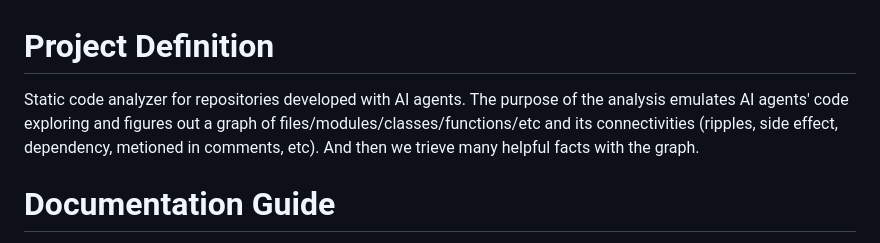
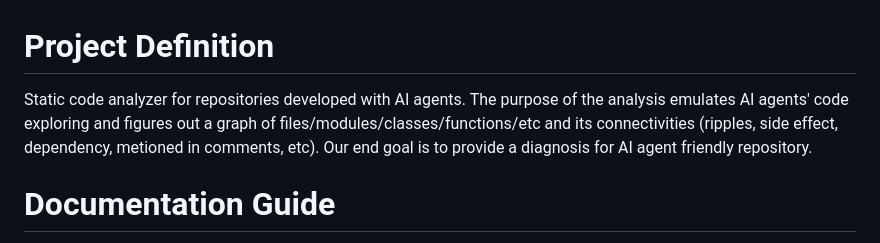
Before and after one commit to Doggy-Footprint/Code-Analyzer-for-Agents, a Markdown page: AGENTS.md, the part around the change. GitHub-like rendering.

Commit message:
docs: AGENTS

```diff
--- a/AGENTS.md
+++ b/AGENTS.md
@@ -1,6 +1,6 @@
 # Project Definition
 
-Static code analyzer for repositories developed with AI agents. The purpose of the analysis emulates AI agents' code exploring and figures out a graph of files/modules/classes/functions/etc and its connectivities (ripples, side effect, dependency, metioned in comments, etc). And then we trieve many helpful facts with the graph.
+Static code analyzer for repositories developed with AI agents. The purpose of the analysis emulates AI agents' code exploring and figures out a graph of files/modules/classes/functions/etc and its connectivities (ripples, side effect, dependency, metioned in comments, etc). Our end goal is to provide a diagnosis for AI agent friendly repository.
 
 # Documentation Guide
 
```
Also changed, not shown: CLAUDE.md (+1 -1 lines).
